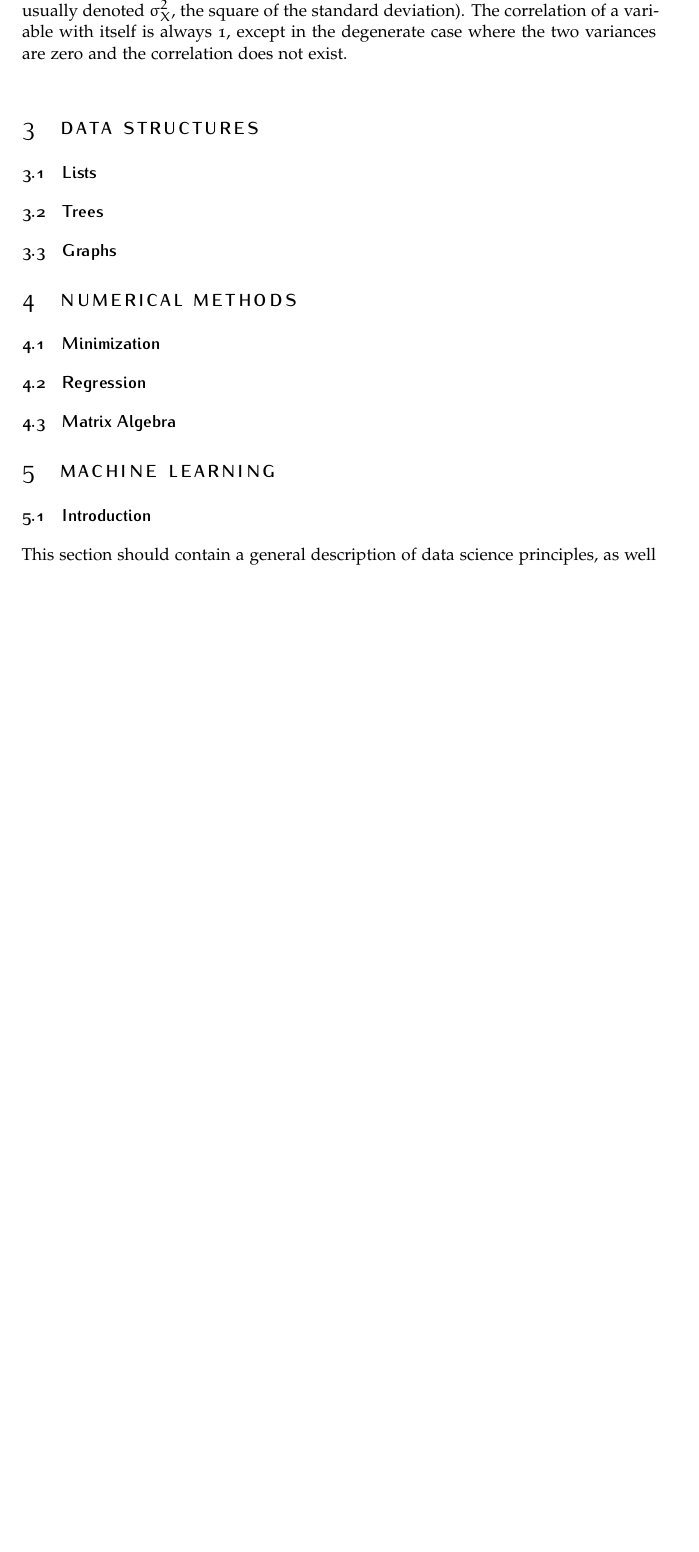
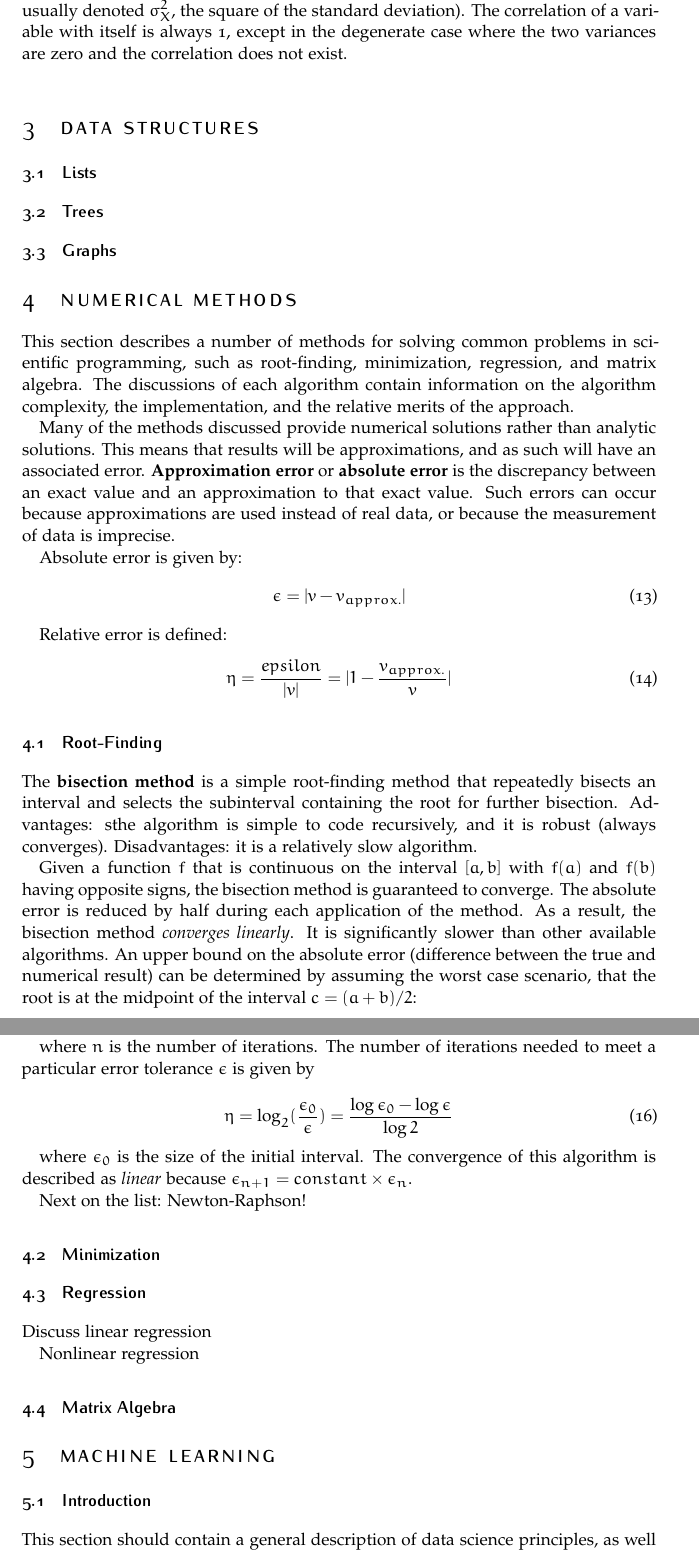
Before and after one commit to rasumovsky/GeneralNotes, a LaTeX document (GeneralNotes.tex, which reads Sections/NumericalMethods.tex): part of page 5 of 7 before the commit and two parts of pages 5 and 6 of 8 after it, the two joined at a grey line, cut so that both start at the same text, the shorter picture padded with empty space. Compiled offline with pdfLaTeX.

Commit message:
Bisection search for roots

```diff
--- a/Sections/NumericalMethods.tex
+++ b/Sections/NumericalMethods.tex
@@ -2,3 +2,25 @@
 %	Numerical Methods
 %----------------------------------------------------------------------------------------
 \section{Numerical Methods}
+
+This section describes a number of methods for solving common problems in scientific programming, such as root-finding, minimization, regression, and matrix algebra. The discussions of each algorithm contain information on the algorithm complexity, the implementation, and the relative merits of the approach.
+
+Many of the methods discussed provide numerical solutions rather than analytic solutions. This means that results will be approximations, and as such will have an associated error. \textbf{Approximation error} or \textbf{absolute error} is the discrepancy between an exact value and an approximation to that exact value. Such errors can occur because approximations are used instead of real data, or because the measurement of data is imprecise.
+
+Absolute error is given by:
+\begin{equation}
+\epsilon = |v-v_{approx.}|
+\end{equation}
+
+Relative error is defined:
+\begin{equation}
+\eta = \frac{epsilon}{|v|} = |1 - \frac{v_{approx.}}{v}|
+\end{equation}
+
+%------------------------------------------------
+% Subsection: Root-Finding
+\subsection{Root-Finding}
+
+The \textbf{bisection method} is a simple root-finding method that repeatedly bisects an interval and selects the subinterval containing the root for further bisection. Advantages: sthe algorithm is simple to code recursively, and it is robust (always converges). Disadvantages: it is a relatively slow algorithm.
+
+Given a function $f$ that is continuous on the interval $[a,b]$ with $f(a)$ and $f(b)$ having opposite signs, the bisection method is guaranteed to converge. The absolute error is reduced by half during each application of the method. As a result, the bisection method \textit{converges linearly}. It is significantly slower than other available algorithms. An upper bound on the absolute error (difference between the true and numerical result) can be determined by assuming the worst case scenario, that the root is at the midpoint of the interval $c = (a+b)/2$:
@@ -5,3 +32,12 @@
+where $n$ is the number of iterations. The number of iterations needed to meet a particular error tolerance $\epsilon$ is given by
+
+\begin{equation}
+\eta = \log_{2} (\frac{\epsilon_{0}}{\epsilon}) = \frac{\log \epsilon_{0} - \log \epsilon}{\log 2}
+\end{equation}
+
+where $\epsilon_{0}$ is the size of the initial interval. The convergence of this algorithm is described as \textit{linear} because $\epsilon_{n+1} = constant \times \epsilon_{n}$.
+
+Next on the list: Newton-Raphson!
 
 %------------------------------------------------
 % Subsection: Minimization
@@ -11,6 +47,11 @@
 %Subsection: Regression
 \subsection{Regression}
 
+Discuss linear regression
+
+Nonlinear regression
+
+
 %------------------------------------------------
 % Subsection: Matrix Algebra
 \subsection{Matrix Algebra}
```
Also changed, not shown: Sections/DeepLearning.tex (+19 -1 lines), GeneralNotes.pdf, Sections/NumericalMethods.tex (5 more changed lines).
